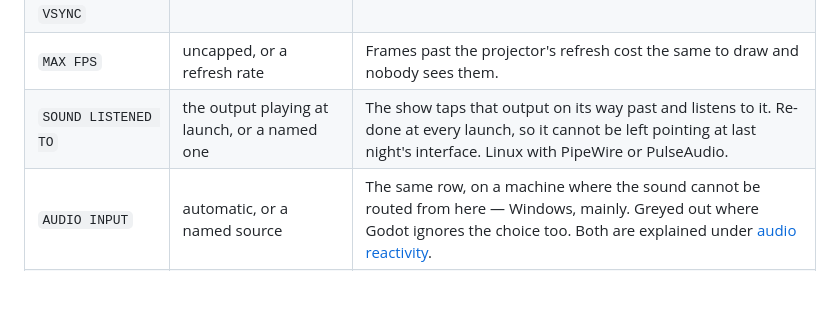
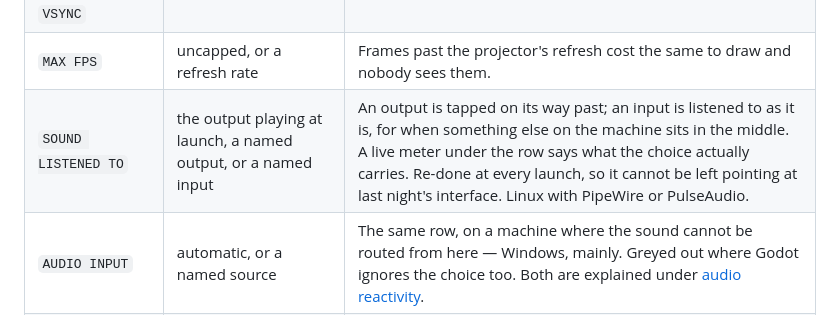
Before and after one commit to yo1frenchtoast/deferlante-vj, a Markdown page: docs/getting-started.md, the part around the change. GitHub-like rendering; blank space fills up the shorter version.

```diff
--- a/docs/getting-started.md
+++ b/docs/getting-started.md
@@ -20,7 +20,7 @@ handful of things the engine will not let you change once the show is running.
 | `FULLSCREEN` | | `F11` still toggles it during the show. |
 | `VSYNC` | | |
 | `MAX FPS` | uncapped, or a refresh rate | Frames past the projector's refresh cost the same to draw and nobody sees them. |
-| `SOUND LISTENED TO` | the output playing at launch, or a named one | The show taps that output on its way past and listens to it. Re-done at every launch, so it cannot be left pointing at last night's interface. Linux with PipeWire or PulseAudio. |
+| `SOUND LISTENED TO` | the output playing at launch, a named output, or a named input | An output is tapped on its way past; an input is listened to as it is, for when something else on the machine sits in the middle. A live meter under the row says what the choice actually carries. Re-done at every launch, so it cannot be left pointing at last night's interface. Linux with PipeWire or PulseAudio. |
 | `AUDIO INPUT` | automatic, or a named source | The same row, on a machine where the sound cannot be routed from here — Windows, mainly. Greyed out where Godot ignores the choice too. Both are explained under [audio reactivity](external-control.md#audio-reactivity). |
 | `PANEL` | hidden for the whole set | For a machine that only projects, driven from a phone. `F3` still works. |
 | `WEB ACCESS` | this machine only, or one of its addresses | Loopback by default: the control surface has no password, so being reachable from the room is opt-in. Pick an address here to let a phone in. |
```
Also changed, not shown: docs/external-control.md (+30 -6 lines), docs/the-code.md (+1 -0 lines).
